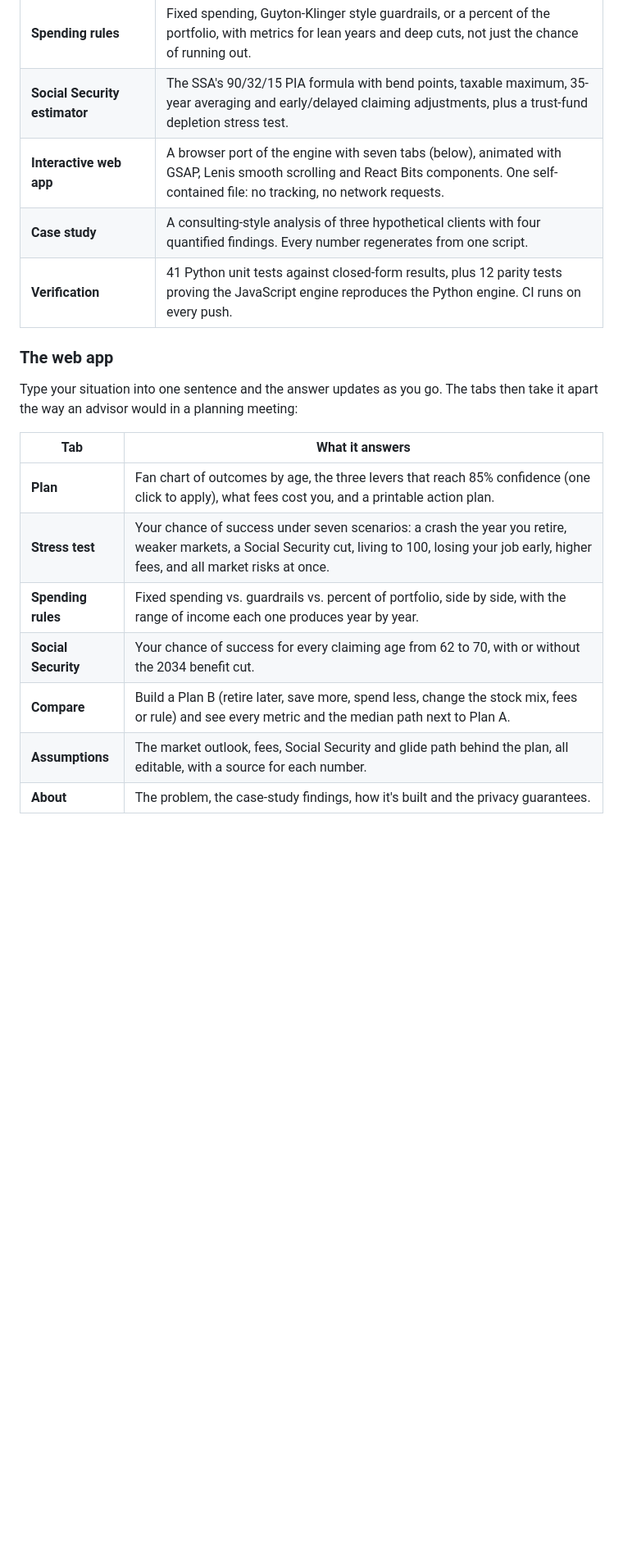
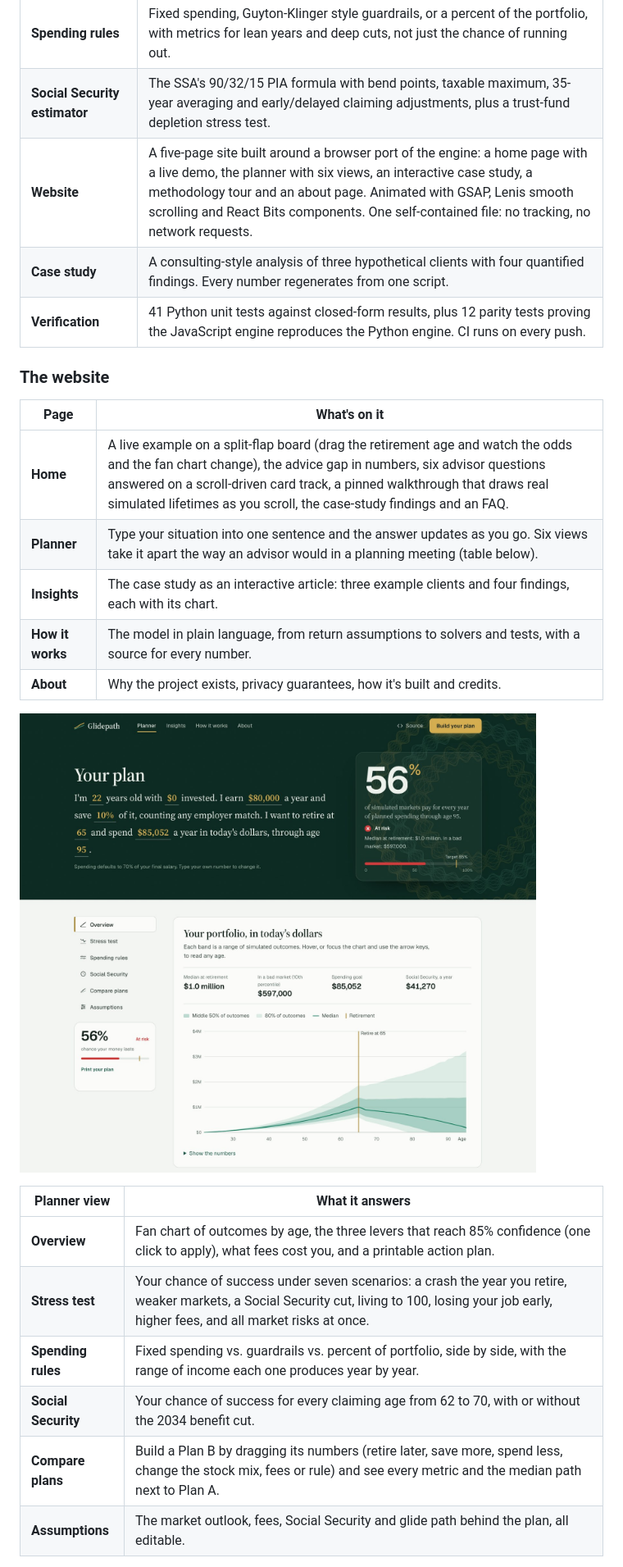
Before and after one commit to saricgandhi-web/glidepath, a Markdown page: README.md, the part around one of its changes. Shown at 82% size. Rendered like a GitHub page; pictures changed too: docs/images/planner.jpg (added); blank space fills up the shorter version.

```diff
--- a/README.md
+++ b/README.md
@@ -37,22 +37,28 @@ run out of money, and what should I change? That computation should be free, tra
 | **Goal-seek solvers** | Bisection on common random numbers finds the exact savings rate, sustainable spending and earliest retirement age for a target probability of success. |
 | **Spending rules** | Fixed spending, Guyton-Klinger style guardrails, or a percent of the portfolio, with metrics for lean years and deep cuts, not just the chance of running out. |
 | **Social Security estimator** | The SSA's 90/32/15 PIA formula with bend points, taxable maximum, 35-year averaging and early/delayed claiming adjustments, plus a trust-fund depletion stress test. |
-| **Interactive web app** | A browser port of the engine with seven tabs (below), animated with GSAP, Lenis smooth scrolling and React Bits components. One self-contained file: no tracking, no network requests. |
+| **Website** | A five-page site built around a browser port of the engine: a home page with a live demo, the planner with six views, an interactive case study, a methodology tour and an about page. Animated with GSAP, Lenis smooth scrolling and React Bits components. One self-contained file: no tracking, no network requests. |
 | **Case study** | A consulting-style analysis of three hypothetical clients with four quantified findings. Every number regenerates from one script. |
 | **Verification** | 41 Python unit tests against closed-form results, plus 12 parity tests proving the JavaScript engine reproduces the Python engine. CI runs on every push. |
 
-### The web app
+### The website
 
-Type your situation into one sentence and the answer updates as you go. The tabs then take it apart
-the way an advisor would in a planning meeting:
+| Page | What's on it |
+|---|---|
+| **Home** | A live example on a split-flap board (drag the retirement age and watch the odds and the fan chart change), the advice gap in numbers, six advisor questions answered on a scroll-driven card track, a pinned walkthrough that draws real simulated lifetimes as you scroll, the case-study findings and an FAQ. |
+| **Planner** | Type your situation into one sentence and the answer updates as you go. Six views take it apart the way an advisor would in a planning meeting (table below). |
+| **Insights** | The case study as an interactive article: three example clients and four findings, each with its chart. |
+| **How it works** | The model in plain language, from return assumptions to solvers and tests, with a source for every number. |
+| **About** | Why the project exists, privacy guarantees, how it's built and credits. |
 
-| Tab | What it answers |
+![The planner](docs/images/planner.jpg)
+
+| Planner view | What it answers |
 |---|---|
-| **Plan** | Fan chart of outcomes by age, the three levers that reach 85% confidence (one click to apply), what fees cost you, and a printable action plan. |
+| **Overview** | Fan chart of outcomes by age, the three levers that reach 85% confidence (one click to apply), what fees cost you, and a printable action plan. |
 | **Stress test** | Your chance of success under seven scenarios: a crash the year you retire, weaker markets, a Social Security cut, living to 100, losing your job early, higher fees, and all market risks at once. |
 | **Spending rules** | Fixed spending vs. guardrails vs. percent of portfolio, side by side, with the range of income each one produces year by year. |
 | **Social Security** | Your chance of success for every claiming age from 62 to 70, with or without the 2034 benefit cut. |
-| **Compare** | Build a Plan B (retire later, save more, spend less, change the stock mix, fees or rule) and see every metric and the median path next to Plan A. |
-| **Assumptions** | The market outlook, fees, Social Security and glide path behind the plan, all editable, with a source for each number. |
-| **About** | The problem, the case-study findings, how it's built and the privacy guarantees. |
+| **Compare plans** | Build a Plan B by dragging its numbers (retire later, save more, spend less, change the stock mix, fees or rule) and see every metric and the median path next to Plan A. |
+| **Assumptions** | The market outlook, fees, Social Security and glide path behind the plan, all editable. |
 
```
Also changed, not shown: other parts of README.md (+6 -4 lines), THIRD_PARTY_NOTICES.md (+5 -4 lines), docs/images/home.jpg (added), 11 other files.
